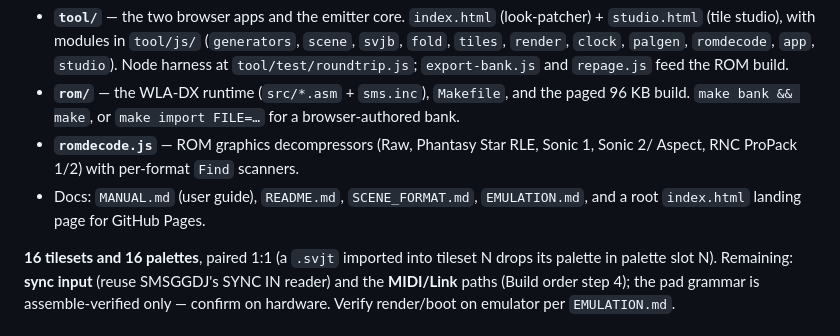
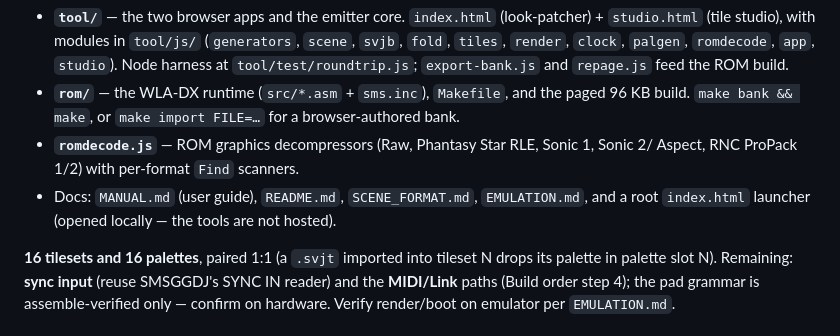
Before and after one commit to little-scale/smsvj, a Markdown page: CLAUDE.md, the part around the change. Rendered like a GitHub page.

```diff
--- a/CLAUDE.md
+++ b/CLAUDE.md
@@ -108,7 +108,7 @@ Built out, past Build order steps 1–3. What exists:
 - **`romdecode.js`** — ROM graphics decompressors (Raw, Phantasy Star RLE, Sonic 1, Sonic 2/
   Aspect, RNC ProPack 1/2) with per-format `Find` scanners.
 - Docs: `MANUAL.md` (user guide), `README.md`, `SCENE_FORMAT.md`, `EMULATION.md`, and a
-  root `index.html` landing page for GitHub Pages.
+  root `index.html` launcher (opened locally — the tools are not hosted).
 
 **16 tilesets and 16 palettes**, paired 1:1 (a `.svjt` imported into tileset N drops its
 palette in palette slot N). Remaining: **sync input** (reuse SMSGGDJ's SYNC IN reader) and
```
Also changed, not shown: README.md (+11 -2 lines).
